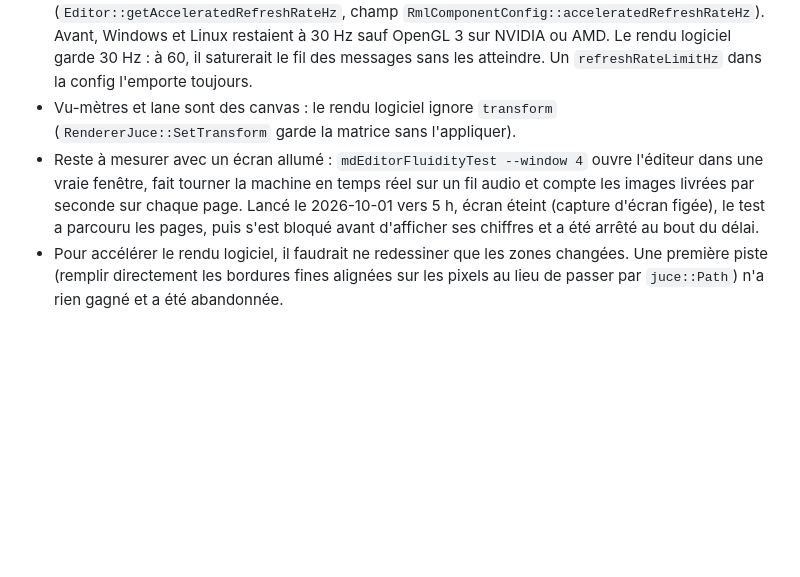
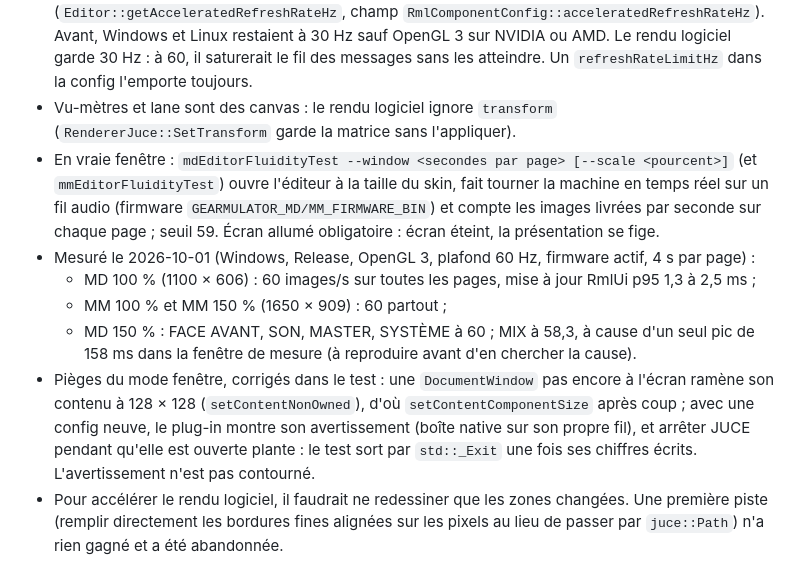
Before and after one commit to c0remusic/MModule, a Markdown page: .scratch/md-editor/README.md, the part around the change. Drawn GitHub-style; blank space fills up the shorter version.

Commit message:
Measure the editor's frame rate in a window of the skin's size
mdEditorFluidityTest --window opened a 128 x 128 window: a
DocumentWindow not yet on the desktop shrinks the content it is given
to its minimum size. The content is now sized after setContentNonOwned,
from the skin's size and root scale, and --scale <percent> measures at
another GUI scale.

With a fresh config the plug-in shows its disclaimer, a native message
box on its own thread, and shutting JUCE down while it was open crashed
the test after its results. The window mode now prints and flushes its
results, then leaves with std::_Exit; the disclaimer is not bypassed.
The last tick stops the dispatch loop only once the audio thread has
stopped, since the machine may wait on messages. A crash handler prints
the stack, and progress lines name the teardown steps.

Measured on 2026-10-01 with the firmware running (OpenGL 3, 60 Hz cap):
the MD at 100 % and the MM at 100 % and 150 % deliver 60 frames per
second on every page. The MD at 150 % does on every page but MIX, at
58.3 because of a single 158 ms frame. The README records the runs.

```diff
--- a/.scratch/md-editor/README.md
+++ b/.scratch/md-editor/README.md
@@ -83,7 +83,12 @@ Non vérifié : l'ordre des pistes par la face avant (DOWN en enregistrement en
 - Mesuré le 2026-10-01 (Windows, Release, 1100 × 606 dp à l'échelle 1) : minuteur 0,1 ms et mise à jour RmlUi 0,9 à 2,0 ms (p95) sur toutes les pages MD et MM. Avec OpenGL, le fil des messages tient donc 60 Hz avec une large marge. Rastérisation logicielle (p95) : SYSTÈME 9 ms, MASTER 20, SON 23 à 25, MIX 24 à 28, FACE AVANT 23 à 33, soit 28 à 50 images/s : pas 60.
 - L'éditeur MD/MM demande donc 60 Hz aux rendus accélérés (`Editor::getAcceleratedRefreshRateHz`, champ `RmlComponentConfig::acceleratedRefreshRateHz`). Avant, Windows et Linux restaient à 30 Hz sauf OpenGL 3 sur NVIDIA ou AMD. Le rendu logiciel garde 30 Hz : à 60, il saturerait le fil des messages sans les atteindre. Un `refreshRateLimitHz` dans la config l'emporte toujours.
 - Vu-mètres et lane sont des canvas : le rendu logiciel ignore `transform` (`RendererJuce::SetTransform` garde la matrice sans l'appliquer).
-- Reste à mesurer avec un écran allumé : `mdEditorFluidityTest --window 4` ouvre l'éditeur dans une vraie fenêtre, fait tourner la machine en temps réel sur un fil audio et compte les images livrées par seconde sur chaque page. Lancé le 2026-10-01 vers 5 h, écran éteint (capture d'écran figée), le test a parcouru les pages, puis s'est bloqué avant d'afficher ses chiffres et a été arrêté au bout du délai.
+- En vraie fenêtre : `mdEditorFluidityTest --window <secondes par page> [--scale <pourcent>]` (et `mmEditorFluidityTest`) ouvre l'éditeur à la taille du skin, fait tourner la machine en temps réel sur un fil audio (firmware `GEARMULATOR_MD/MM_FIRMWARE_BIN`) et compte les images livrées par seconde sur chaque page ; seuil 59. Écran allumé obligatoire : écran éteint, la présentation se fige.
+- Mesuré le 2026-10-01 (Windows, Release, OpenGL 3, plafond 60 Hz, firmware actif, 4 s par page) :
+  - MD 100 % (1100 × 606) : 60 images/s sur toutes les pages, mise à jour RmlUi p95 1,3 à 2,5 ms ;
+  - MM 100 % et MM 150 % (1650 × 909) : 60 partout ;
+  - MD 150 % : FACE AVANT, SON, MASTER, SYSTÈME à 60 ; MIX à 58,3, à cause d'un seul pic de 158 ms dans la fenêtre de mesure (à reproduire avant d'en chercher la cause).
+- Pièges du mode fenêtre, corrigés dans le test : une `DocumentWindow` pas encore à l'écran ramène son contenu à 128 × 128 (`setContentNonOwned`), d'où `setContentComponentSize` après coup ; avec une config neuve, le plug-in montre son avertissement (boîte native sur son propre fil), et arrêter JUCE pendant qu'elle est ouverte plante : le test sort par `std::_Exit` une fois ses chiffres écrits. L'avertissement n'est pas contourné.
 - Pour accélérer le rendu logiciel, il faudrait ne redessiner que les zones changées. Une première piste (remplir directement les bordures fines alignées sur les pixels au lieu de passer par `juce::Path`) n'a rien gagné et a été abandonnée.
 
 ## Travail restant
```
